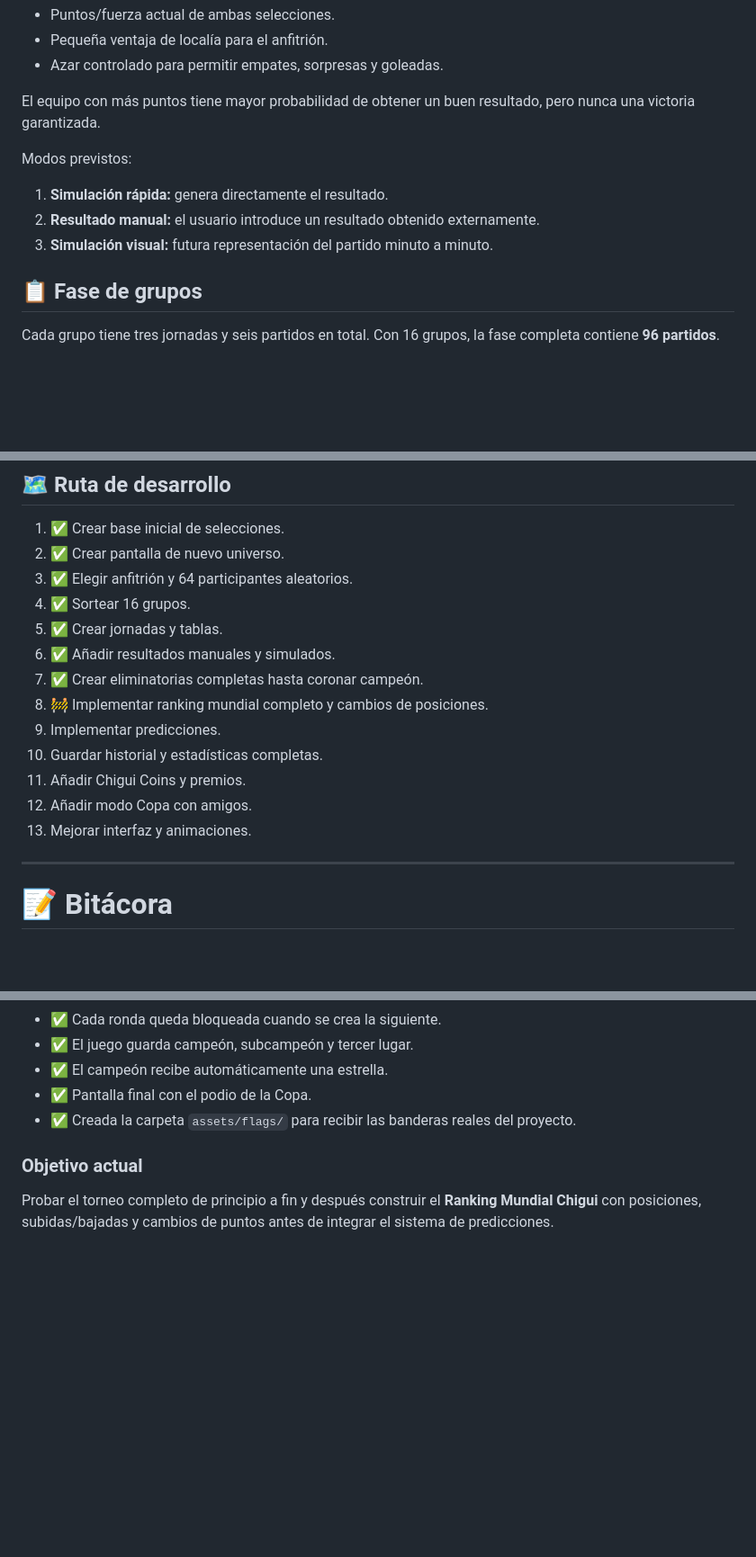
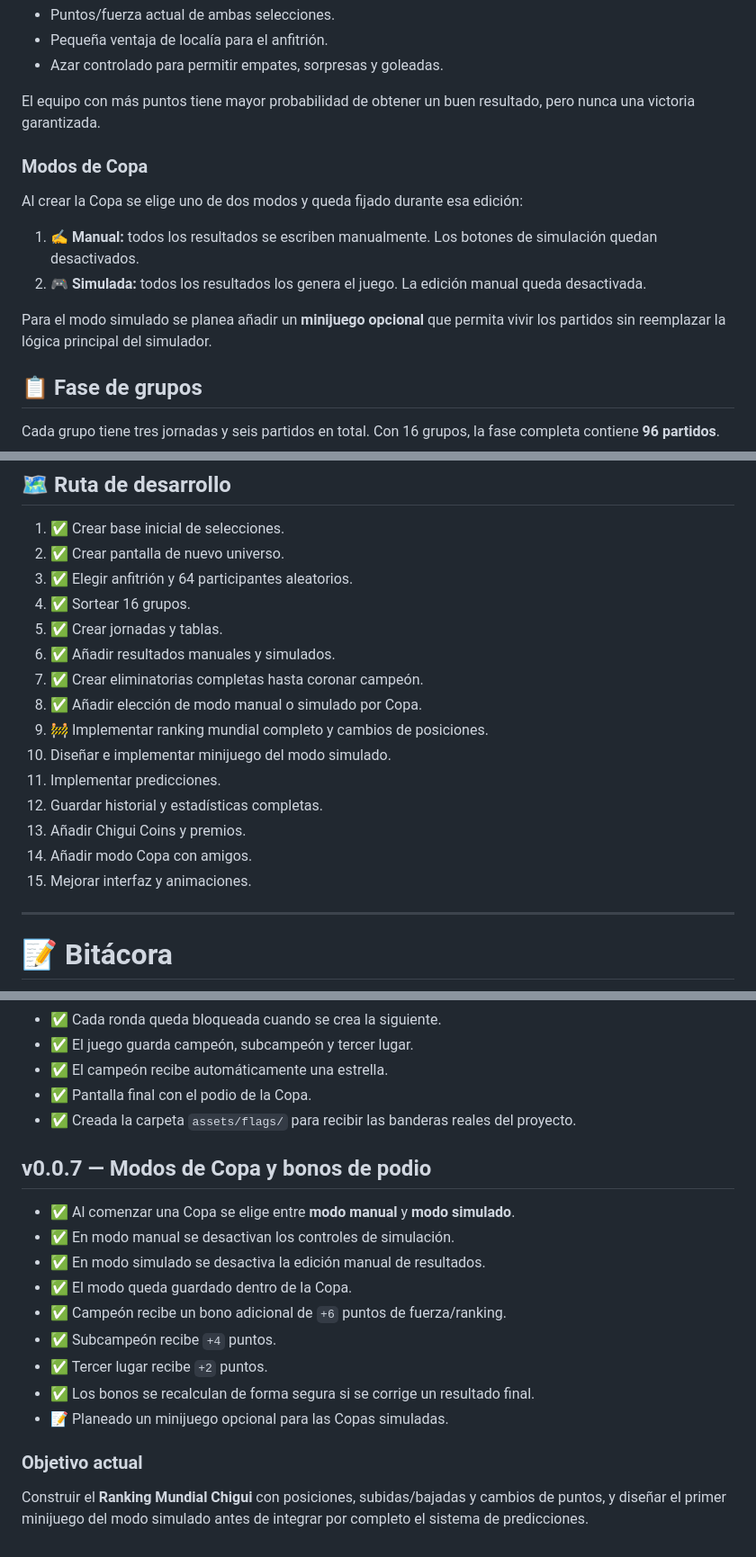
Before and after one commit to Chigui-07/Copa-Chigui, a Markdown page: README.md, 3 parts joined by grey strips. Shown at 90% size. GitHub-like rendering; blank space fills up the shorter version.

Commit message:
Actualizar bitácora con modos de Copa y bonos de podio

```diff
--- a/README.md
+++ b/README.md
@@ -114,11 +127,14 @@ El simulador utiliza:
 
 El equipo con más puntos tiene mayor probabilidad de obtener un buen resultado, pero nunca una victoria garantizada.
 
-Modos previstos:
+### Modos de Copa
 
-1. **Simulación rápida:** genera directamente el resultado.
-2. **Resultado manual:** el usuario introduce un resultado obtenido externamente.
-3. **Simulación visual:** futura representación del partido minuto a minuto.
+Al crear la Copa se elige uno de dos modos y queda fijado durante esa edición:
+
+1. **✍️ Manual:** todos los resultados se escriben manualmente. Los botones de simulación quedan desactivados.
+2. **🎮 Simulada:** todos los resultados los genera el juego. La edición manual queda desactivada.
+
+Para el modo simulado se planea añadir un **minijuego opcional** que permita vivir los partidos sin reemplazar la lógica principal del simulador.
 
 ## 📋 Fase de grupos
 
@@ -247,12 +264,14 @@ Copa-Chigui/
 5. ✅ Crear jornadas y tablas.
 6. ✅ Añadir resultados manuales y simulados.
 7. ✅ Crear eliminatorias completas hasta coronar campeón.
-8. 🚧 Implementar ranking mundial completo y cambios de posiciones.
-9. Implementar predicciones.
-10. Guardar historial y estadísticas completas.
-11. Añadir Chigui Coins y premios.
-12. Añadir modo Copa con amigos.
-13. Mejorar interfaz y animaciones.
+8. ✅ Añadir elección de modo manual o simulado por Copa.
+9. 🚧 Implementar ranking mundial completo y cambios de posiciones.
+10. Diseñar e implementar minijuego del modo simulado.
+11. Implementar predicciones.
+12. Guardar historial y estadísticas completas.
+13. Añadir Chigui Coins y premios.
+14. Añadir modo Copa con amigos.
+15. Mejorar interfaz y animaciones.
 
 ---
 
@@ -334,6 +353,18 @@ Copa-Chigui/
 - ✅ Pantalla final con el podio de la Copa.
 - ✅ Creada la carpeta `assets/flags/` para recibir las banderas reales del proyecto.
 
+## v0.0.7 — Modos de Copa y bonos de podio
+
+- ✅ Al comenzar una Copa se elige entre **modo manual** y **modo simulado**.
+- ✅ En modo manual se desactivan los controles de simulación.
+- ✅ En modo simulado se desactiva la edición manual de resultados.
+- ✅ El modo queda guardado dentro de la Copa.
+- ✅ Campeón recibe un bono adicional de `+6` puntos de fuerza/ranking.
+- ✅ Subcampeón recibe `+4` puntos.
+- ✅ Tercer lugar recibe `+2` puntos.
+- ✅ Los bonos se recalculan de forma segura si se corrige un resultado final.
+- 📝 Planeado un minijuego opcional para las Copas simuladas.
+
 ### Objetivo actual
 
-Probar el torneo completo de principio a fin y después construir el **Ranking Mundial Chigui** con posiciones, subidas/bajadas y cambios de puntos antes de integrar el sistema de predicciones.
+Construir el **Ranking Mundial Chigui** con posiciones, subidas/bajadas y cambios de puntos, y diseñar el primer minijuego del modo simulado antes de integrar por completo el sistema de predicciones.
```
Also changed, not shown: other parts of README.md (+19 -5 lines).
